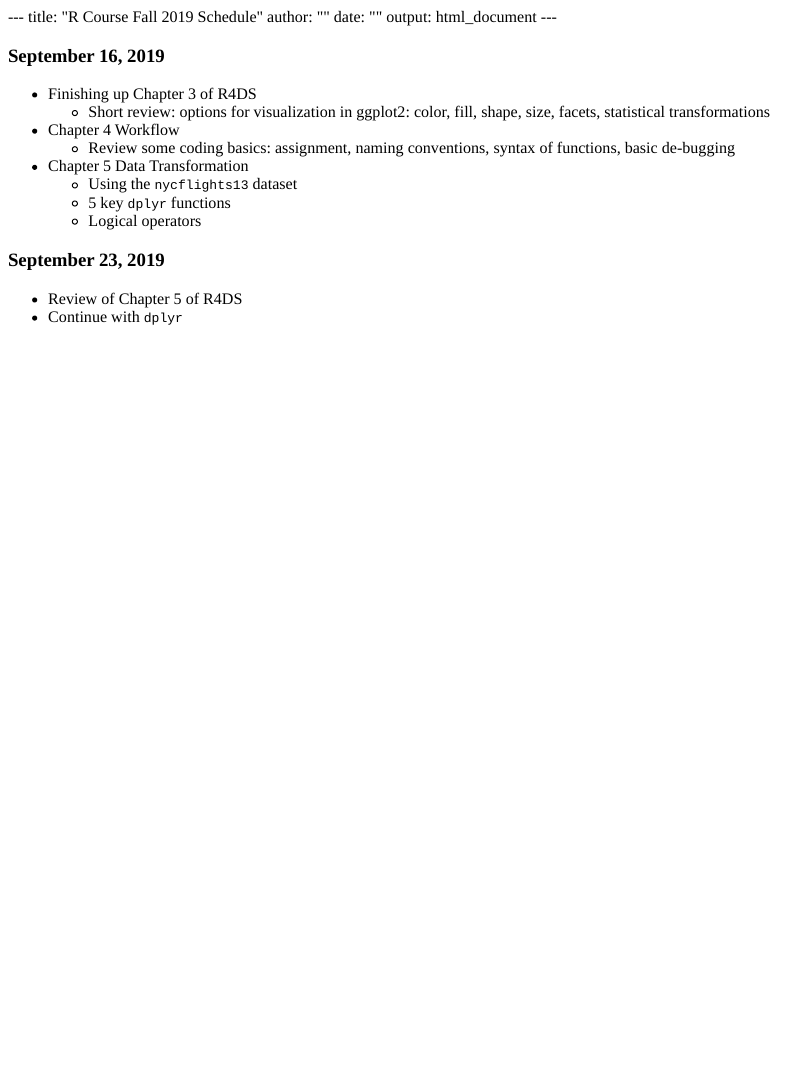
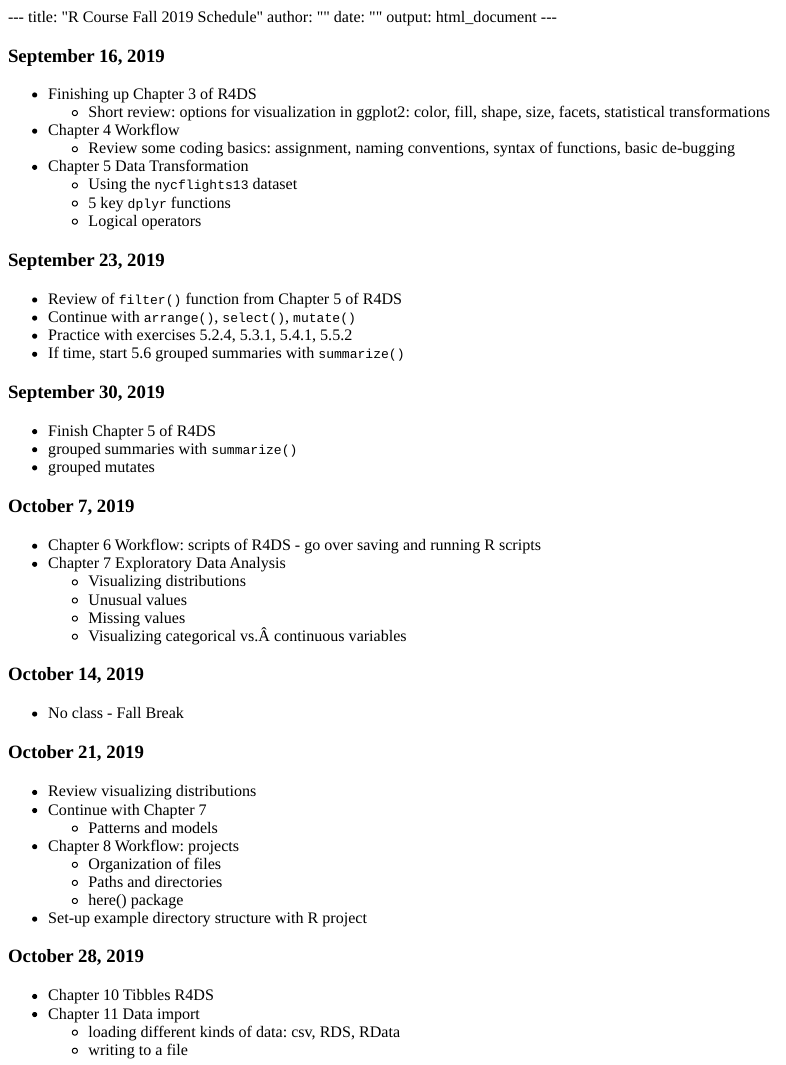
Before and after one commit to ecohen13/elishacohen, an R Markdown document (content/course/Schedule-FA19.Rmd): the page in a window 1100 px wide, from its top. The pictures show the output file content/course/Schedule-FA19.html that the author committed with the source, opened offline.

Commit message:
added to schedule

```diff
--- a/content/course/Schedule-FA19.Rmd
+++ b/content/course/Schedule-FA19.Rmd
@@ -24,5 +24,44 @@
 
 ### September 23, 2019
 
-* Review of Chapter 5 of R4DS
-* Continue with `dplyr`
+* Review of `filter()` function from Chapter 5 of R4DS
+* Continue with `arrange()`, `select()`, `mutate()`
+* Practice with exercises 5.2.4, 5.3.1, 5.4.1, 5.5.2
+* If time, start 5.6 grouped summaries with `summarize()`
+
+### September 30, 2019
+
+* Finish Chapter 5 of R4DS
+* grouped summaries with `summarize()`
+* grouped mutates
+
+### October 7, 2019
+
+* Chapter 6 Workflow: scripts of R4DS - go over saving and running R scripts
+* Chapter 7 Exploratory Data Analysis
+  - Visualizing distributions
+  - Unusual values
+  - Missing values
+  - Visualizing categorical vs. continuous variables
+
+### October 14, 2019
+
+* No class - Fall Break
+
+### October 21, 2019
+
+* Review visualizing distributions
+* Continue with Chapter 7
+  - Patterns and models
+* Chapter 8 Workflow: projects
+  - Organization of files
+  - Paths and directories
+  - here() package
+* Set-up example directory structure with R project
+
+### October 28, 2019
+
+* Chapter 10 Tibbles R4DS
+* Chapter 11 Data import
+  - loading different kinds of data: csv, RDS, RData
+  - writing to a file
```
Also changed, not shown: content/course/Schedule-FA19.html.
